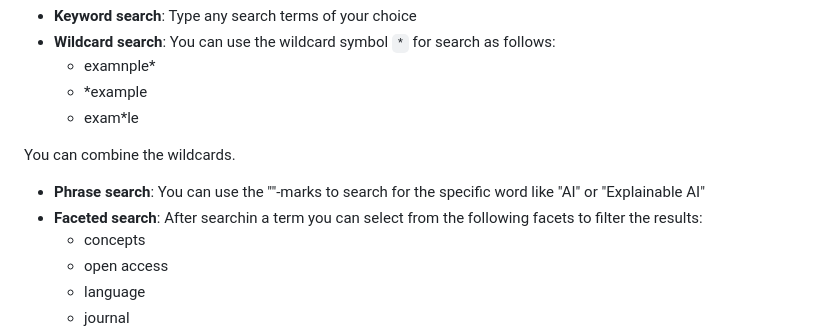
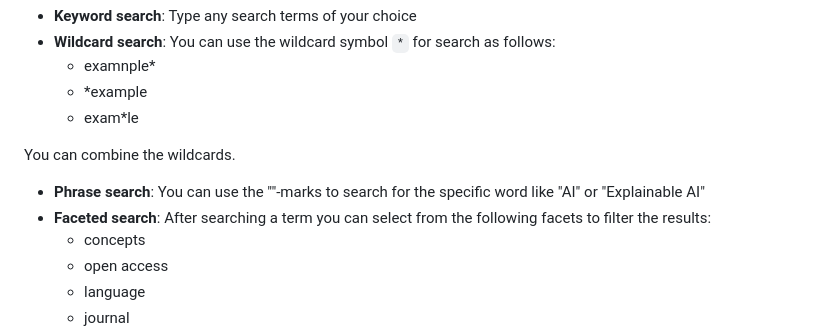
Before and after one commit to PatrykGadziomski/Orbit-Search-Engine, a Markdown page: README.md, the part around the change. GitHub-like rendering.

```diff
--- a/README.md
+++ b/README.md
@@ -135,7 +135,7 @@ After starting the web app and navigating to your localhost in your browser:
 You can combine the wildcards.
 
 - **Phrase search**: You can use the ""-marks to search for the specific word like "AI" or "Explainable AI"
-- **Faceted search**: After searchin a term you can select from the following facets to filter the results:
+- **Faceted search**: After searching a term you can select from the following facets to filter the results:
   - concepts
   - open access
   - language
```
